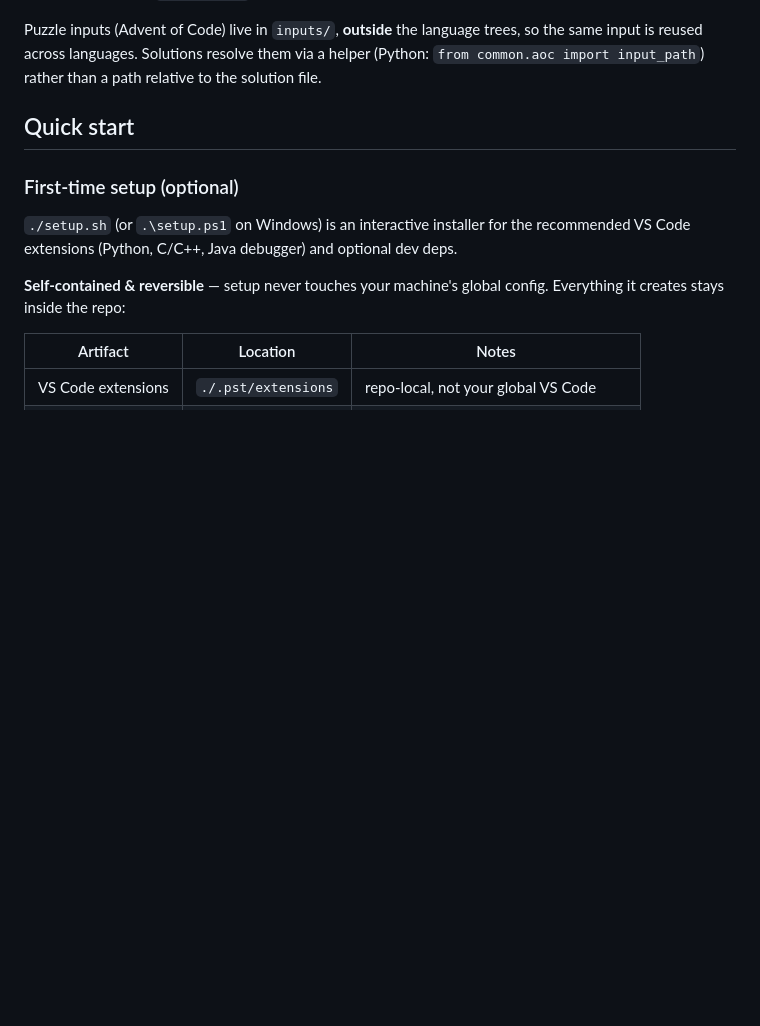
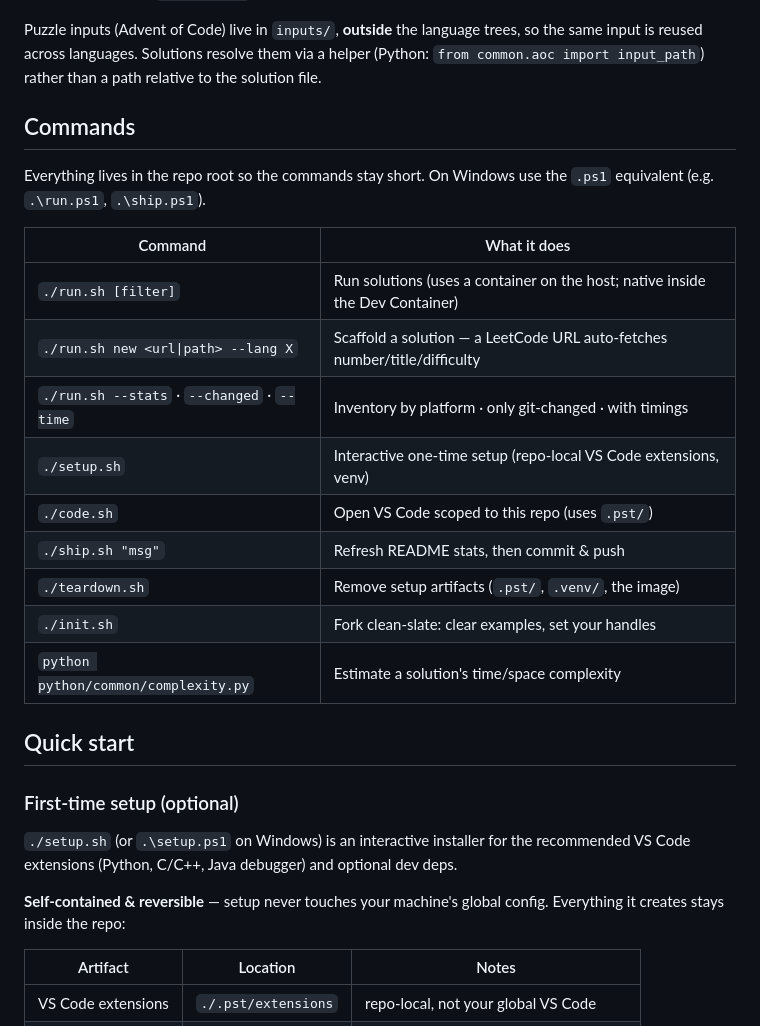
Before and after one commit to MohammedEl-sayedAhmed/solvebench, a Markdown page: README.md, the part around the change. GitHub-like rendering; blank space fills up the shorter version.

Commit message:
docs: add a Commands reference table
One-line-each table of the root scripts (run/new/setup/code/ship/teardown/init + complexity) so it's clear which does what — kept in root for short commands.

```diff
--- a/README.md
+++ b/README.md
@@ -100,6 +100,23 @@ Puzzle inputs (Advent of Code) live in `inputs/`, **outside** the language trees
 so the same input is reused across languages. Solutions resolve them via a helper
 (Python: `from common.aoc import input_path`) rather than a path relative to the
 solution file.
+
+## Commands
+
+Everything lives in the repo root so the commands stay short. On Windows use the
+`.ps1` equivalent (e.g. `.\run.ps1`, `.\ship.ps1`).
+
+| Command | What it does |
+| ------- | ------------ |
+| `./run.sh [filter]` | Run solutions (uses a container on the host; native inside the Dev Container) |
+| `./run.sh new <url\|path> --lang X` | Scaffold a solution — a LeetCode URL auto-fetches number/title/difficulty |
+| `./run.sh --stats` · `--changed` · `--time` | Inventory by platform · only git-changed · with timings |
+| `./setup.sh` | Interactive one-time setup (repo-local VS Code extensions, venv) |
+| `./code.sh` | Open VS Code scoped to this repo (uses `.pst/`) |
+| `./ship.sh "msg"` | Refresh README stats, then commit & push |
+| `./teardown.sh` | Remove setup artifacts (`.pst/`, `.venv/`, the image) |
+| `./init.sh` | Fork clean-slate: clear examples, set your handles |
+| `python python/common/complexity.py` | Estimate a solution's time/space complexity |
 
 ## Quick start
 
```
